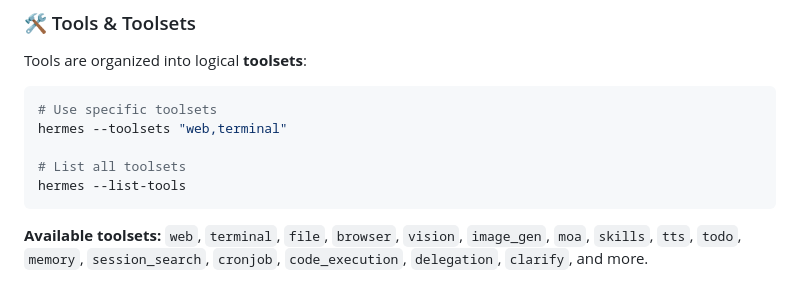
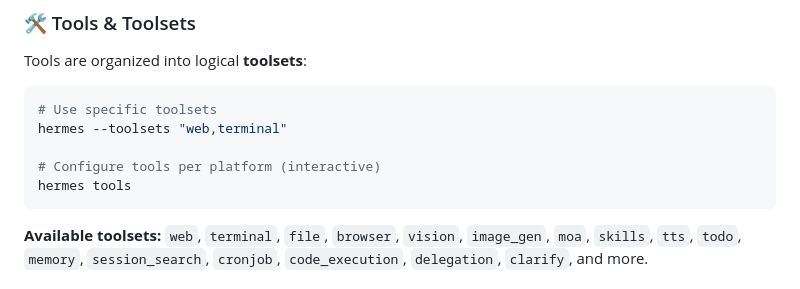
Before and after one commit to zhibao-dev/Learning-Multi-Factor-Memory, a Markdown page: README.md, the part around the change. GitHub-like rendering.

Commit message:
docs: update README and tools configuration for improved toolset management
- Updated README to reflect the new command for configuring tools per platform.
- Modified tools_config.py to correct the handling of preselected entries in the toolset checklist, ensuring proper functionality during user interaction.

````diff
--- a/README.md
+++ b/README.md
@@ -430,8 +430,8 @@ Tools are organized into logical **toolsets**:
 # Use specific toolsets
 hermes --toolsets "web,terminal"
 
-# List all toolsets
-hermes --list-tools
+# Configure tools per platform (interactive)
+hermes tools
 ```
 
 **Available toolsets:** `web`, `terminal`, `file`, `browser`, `vision`, `image_gen`, `moa`, `skills`, `tts`, `todo`, `memory`, `session_search`, `cronjob`, `code_execution`, `delegation`, `clarify`, and more.
````
